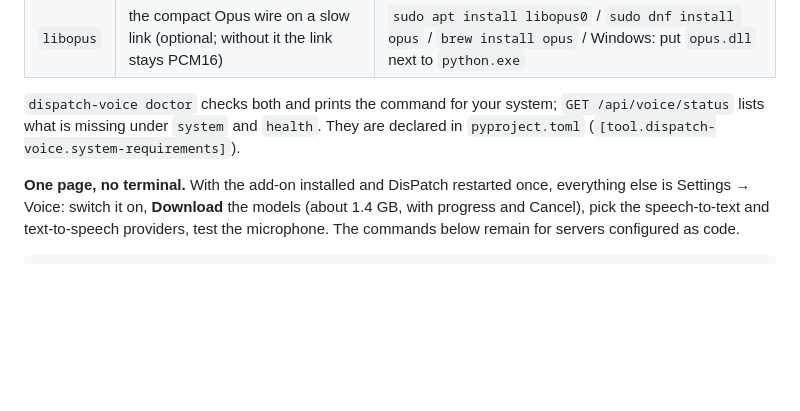
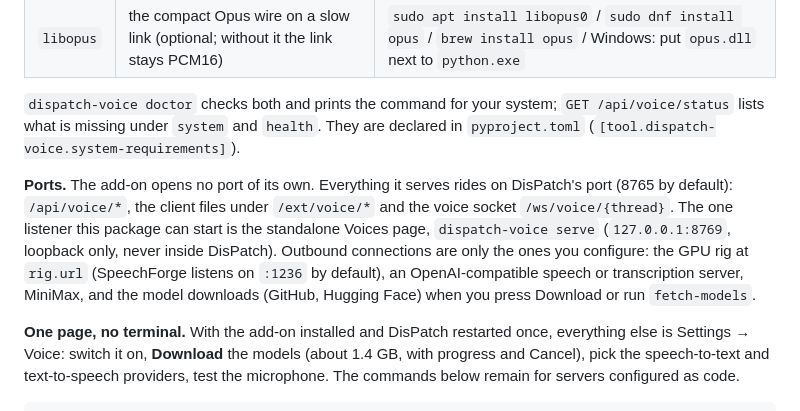
Before and after one commit to LaserLloyd/DisPatch_Voice, a Markdown page: README.md, the part around the change. Drawn GitHub-style; blank space fills up the shorter version.

```diff
--- a/README.md
+++ b/README.md
@@ -20,6 +20,8 @@ DisPatch 2.2.0 or later (newer DisPatch releases unlock more, see [Which DisPatc
 | `libopus` | the compact Opus wire on a slow link (optional; without it the link stays PCM16) | `sudo apt install libopus0` / `sudo dnf install opus` / `brew install opus` / Windows: put `opus.dll` next to `python.exe` |
 
 `dispatch-voice doctor` checks both and prints the command for your system; `GET /api/voice/status` lists what is missing under `system` and `health`. They are declared in `pyproject.toml` (`[tool.dispatch-voice.system-requirements]`).
+
+**Ports.** The add-on opens no port of its own. Everything it serves rides on DisPatch's port (8765 by default): `/api/voice/*`, the client files under `/ext/voice/*` and the voice socket `/ws/voice/{thread}`. The one listener this package can start is the standalone Voices page, `dispatch-voice serve` (`127.0.0.1:8769`, loopback only, never inside DisPatch). Outbound connections are only the ones you configure: the GPU rig at `rig.url` (SpeechForge listens on `:1236` by default), an OpenAI-compatible speech or transcription server, MiniMax, and the model downloads (GitHub, Hugging Face) when you press Download or run `fetch-models`.
 
 **One page, no terminal.** With the add-on installed and DisPatch restarted once, everything else is Settings → Voice: switch it on, **Download** the models (about 1.4 GB, with progress and Cancel), pick the speech-to-text and text-to-speech providers, test the microphone. The commands below remain for servers configured as code.
 
```
Also changed, not shown: docs/voice-chat/host.md (+7 -5 lines), docs/voice-chat/index.md (+17 -12 lines).
